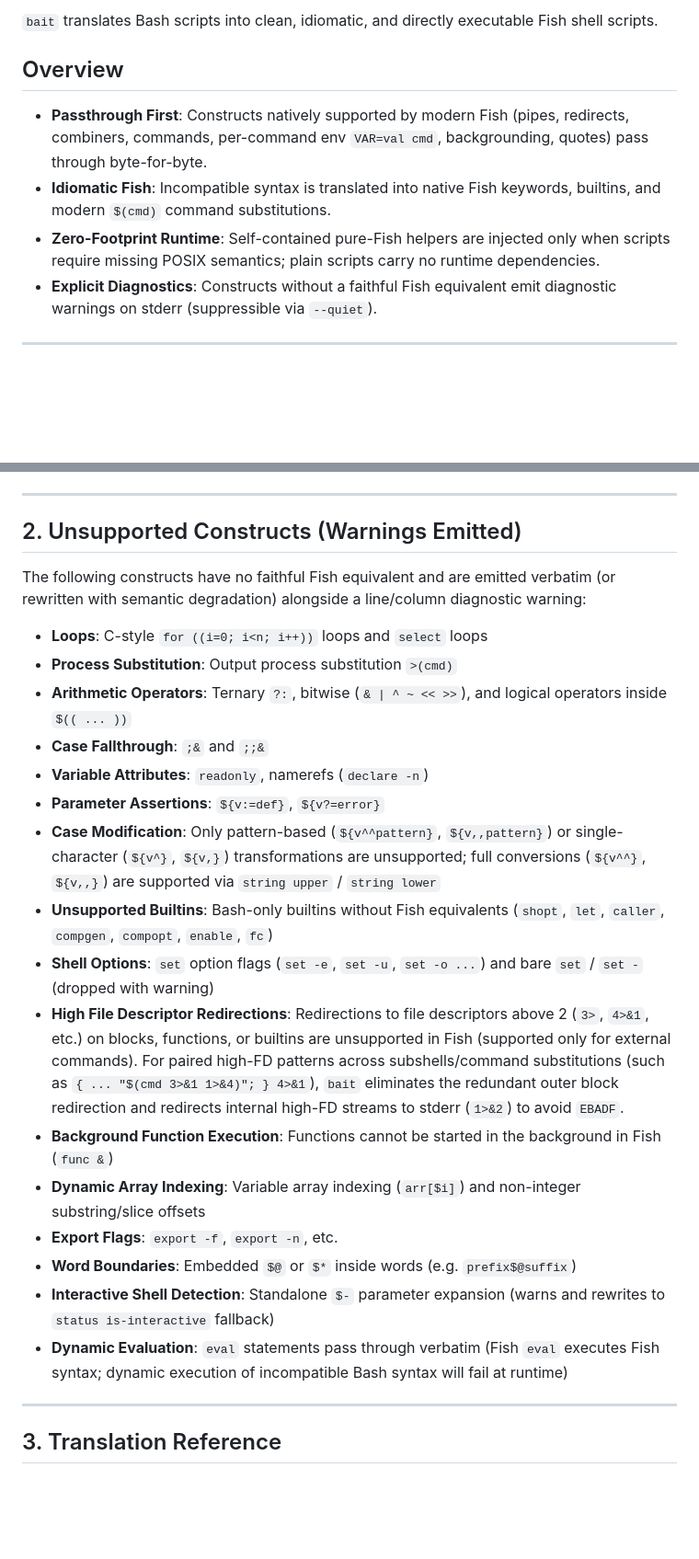
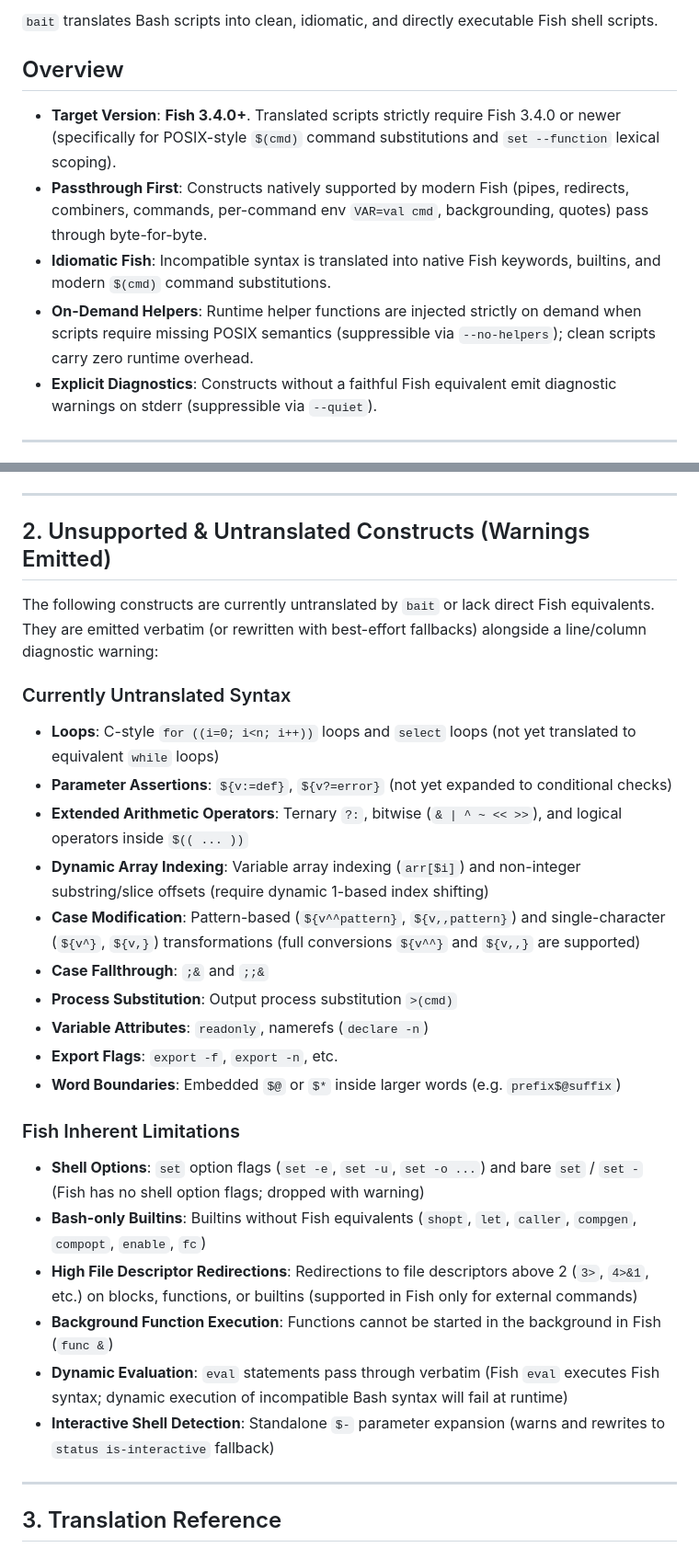
Before and after one commit to kidonng/bait, a Markdown page: COMPATIBILITY.md, 2 parts joined by grey strips. Shown at 92% size. Drawn GitHub-style; blank space fills up the shorter version.

Commit message:
Cleanup docs

```diff
--- a/COMPATIBILITY.md
+++ b/COMPATIBILITY.md
@@ -4,9 +4,10 @@
 
 ## Overview
 
+- **Target Version**: **Fish 3.4.0+**. Translated scripts strictly require Fish 3.4.0 or newer (specifically for POSIX-style `$(cmd)` command substitutions and `set --function` lexical scoping).
 - **Passthrough First**: Constructs natively supported by modern Fish (pipes, redirects, combiners, commands, per-command env `VAR=val cmd`, backgrounding, quotes) pass through byte-for-byte.
 - **Idiomatic Fish**: Incompatible syntax is translated into native Fish keywords, builtins, and modern `$(cmd)` command substitutions.
-- **Zero-Footprint Runtime**: Self-contained pure-Fish helpers are injected only when scripts require missing POSIX semantics; plain scripts carry no runtime dependencies.
+- **On-Demand Helpers**: Runtime helper functions are injected strictly on demand when scripts require missing POSIX semantics (suppressible via `--no-helpers`); clean scripts carry zero runtime overhead.
 - **Explicit Diagnostics**: Constructs without a faithful Fish equivalent emit diagnostic warnings on stderr (suppressible via `--quiet`).
 
 ---
@@ -28,26 +29,31 @@ While `bait` strives for behavioral equivalence, Fish semantics differ from Bash
 
 ---
 
-## 2. Unsupported Constructs (Warnings Emitted)
+## 2. Unsupported & Untranslated Constructs (Warnings Emitted)
 
-The following constructs have no faithful Fish equivalent and are emitted verbatim (or rewritten with semantic degradation) alongside a line/column diagnostic warning:
+The following constructs are currently untranslated by `bait` or lack direct Fish equivalents. They are emitted verbatim (or rewritten with best-effort fallbacks) alongside a line/column diagnostic warning:
 
-- **Loops**: C-style `for ((i=0; i<n; i++))` loops and `select` loops
+### Currently Untranslated Syntax
+
+- **Loops**: C-style `for ((i=0; i<n; i++))` loops and `select` loops (not yet translated to equivalent `while` loops)
+- **Parameter Assertions**: `${v:=def}`, `${v?=error}` (not yet expanded to conditional checks)
+- **Extended Arithmetic Operators**: Ternary `?:`, bitwise (`& | ^ ~ << >>`), and logical operators inside `$(( ... ))`
+- **Dynamic Array Indexing**: Variable array indexing (`arr[$i]`) and non-integer substring/slice offsets (require dynamic 1-based index shifting)
+- **Case Modification**: Pattern-based (`${v^^pattern}`, `${v,,pattern}`) and single-character (`${v^}`, `${v,}`) transformations (full conversions `${v^^}` and `${v,,}` are supported)
+- **Case Fallthrough**: `;&` and `;;&`
 - **Process Substitution**: Output process substitution `>(cmd)`
-- **Arithmetic Operators**: Ternary `?:`, bitwise (`& | ^ ~ << >>`), and logical operators inside `$(( ... ))`
-- **Case Fallthrough**: `;&` and `;;&`
 - **Variable Attributes**: `readonly`, namerefs (`declare -n`)
-- **Parameter Assertions**: `${v:=def}`, `${v?=error}`
-- **Case Modification**: Only pattern-based (`${v^^pattern}`, `${v,,pattern}`) or single-character (`${v^}`, `${v,}`) transformations are unsupported; full conversions (`${v^^}`, `${v,,}`) are supported via `string upper` / `string lower`
-- **Unsupported Builtins**: Bash-only builtins without Fish equivalents (`shopt`, `let`, `caller`, `compgen`, `compopt`, `enable`, `fc`)
-- **Shell Options**: `set` option flags (`set -e`, `set -u`, `set -o ...`) and bare `set` / `set -` (dropped with warning)
-- **High File Descriptor Redirections**: Redirections to file descriptors above 2 (`3>`, `4>&1`, etc.) on blocks, functions, or builtins are unsupported in Fish (supported only for external commands). For paired high-FD patterns across subshells/command substitutions (such as `{ ... "$(cmd 3>&1 1>&4)"; } 4>&1`), `bait` eliminates the redundant outer block redirection and redirects internal high-FD streams to stderr (`1>&2`) to avoid `EBADF`.
+- **Export Flags**: `export -f`, `export -n`, etc.
+- **Word Boundaries**: Embedded `$@` or `$*` inside larger words (e.g. `prefix$@suffix`)
+
+### Fish Inherent Limitations
+
+- **Shell Options**: `set` option flags (`set -e`, `set -u`, `set -o ...`) and bare `set` / `set -` (Fish has no shell option flags; dropped with warning)
+- **Bash-only Builtins**: Builtins without Fish equivalents (`shopt`, `let`, `caller`, `compgen`, `compopt`, `enable`, `fc`)
+- **High File Descriptor Redirections**: Redirections to file descriptors above 2 (`3>`, `4>&1`, etc.) on blocks, functions, or builtins (supported in Fish only for external commands)
 - **Background Function Execution**: Functions cannot be started in the background in Fish (`func &`)
-- **Dynamic Array Indexing**: Variable array indexing (`arr[$i]`) and non-integer substring/slice offsets
-- **Export Flags**: `export -f`, `export -n`, etc.
-- **Word Boundaries**: Embedded `$@` or `$*` inside words (e.g. `prefix$@suffix`)
+- **Dynamic Evaluation**: `eval` statements pass through verbatim (Fish `eval` executes Fish syntax; dynamic execution of incompatible Bash syntax will fail at runtime)
 - **Interactive Shell Detection**: Standalone `$-` parameter expansion (warns and rewrites to `status is-interactive` fallback)
-- **Dynamic Evaluation**: `eval` statements pass through verbatim (Fish `eval` executes Fish syntax; dynamic execution of incompatible Bash syntax will fail at runtime)
 
 ---
 
```
Also changed, not shown: other parts of COMPATIBILITY.md (+40 -41 lines), AGENTS.md (+5 -5 lines).
